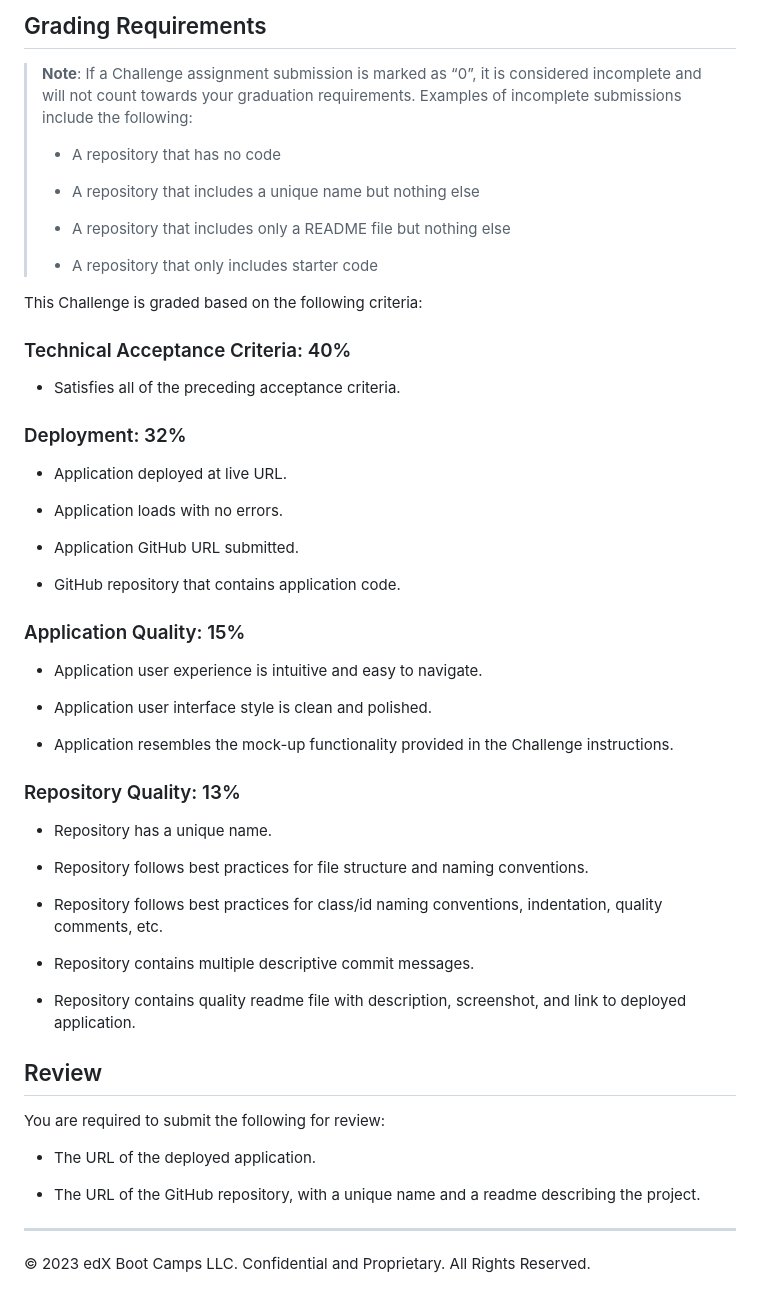
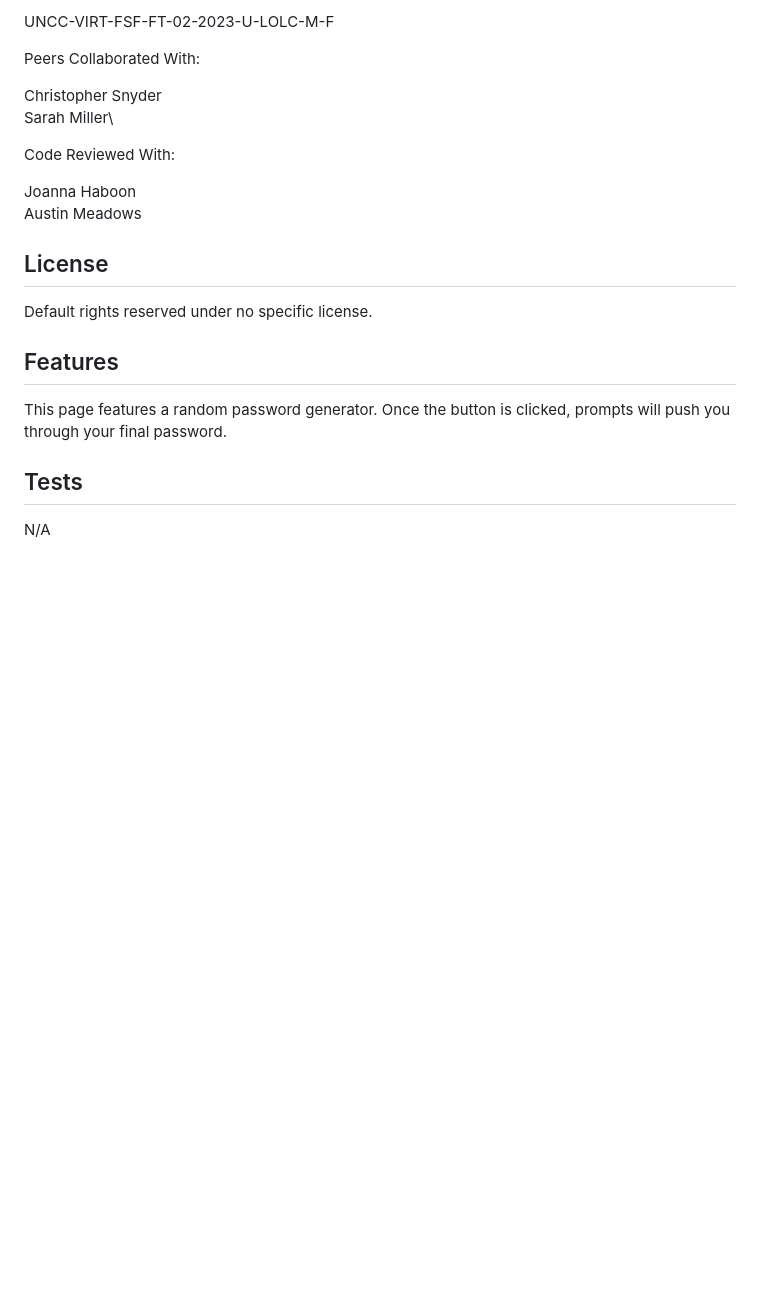
Before and after one commit to shaboon/expert-adventure-builtido, a Markdown page: README.md, the part around the change printed below. Rendered like a GitHub page; blank space fills up the shorter version.

```diff
--- a/README.md
+++ b/README.md
@@ -42,59 +24,24 @@ The following image shows the web application's appearance and functionality:
 
-## Grading Requirements
+UNCC-VIRT-FSF-FT-02-2023-U-LOLC-M-F
 
-> **Note**: If a Challenge assignment submission is marked as “0”, it is considered incomplete and will not count towards your graduation requirements. Examples of incomplete submissions include the following:
->
-> * A repository that has no code
->
-> * A repository that includes a unique name but nothing else
->
-> * A repository that includes only a README file but nothing else
->
-> * A repository that only includes starter code
+Peers Collaborated With:
 
-This Challenge is graded based on the following criteria:
+Christopher Snyder\
+Sarah Miller\
 
-### Technical Acceptance Criteria: 40%
+Code Reviewed With:
 
-* Satisfies all of the preceding acceptance criteria.
+Joanna Haboon\
+Austin Meadows
 
-### Deployment: 32%
+## License
 
-* Application deployed at live URL.
+Default rights reserved under no specific license.
 
-* Application loads with no errors.
+## Features
 
-* Application GitHub URL submitted.
+This page features a random password generator. Once the button is clicked, prompts will push you through your final password.
 
-* GitHub repository that contains application code.
+## Tests
 
-### Application Quality: 15%
-
-* Application user experience is intuitive and easy to navigate.
-
-* Application user interface style is clean and polished.
-
-* Application resembles the mock-up functionality provided in the Challenge instructions.
-
-### Repository Quality: 13%
-
-* Repository has a unique name.
-
-* Repository follows best practices for file structure and naming conventions.
-
-* Repository follows best practices for class/id naming conventions, indentation, quality comments, etc.
-
-* Repository contains multiple descriptive commit messages.
-
-* Repository contains quality readme file with description, screenshot, and link to deployed application.
-
-## Review
-
-You are required to submit the following for review:
-
-* The URL of the deployed application.
-
-* The URL of the GitHub repository, with a unique name and a readme describing the project.
-
-- - -
-© 2023 edX Boot Camps LLC. Confidential and Proprietary. All Rights Reserved.
+N/A
```
Also changed, not shown: other parts of README.md (+13 -31 lines), assets/images/shaboon.github.io_expert-adventure-builtido_.png (added).
